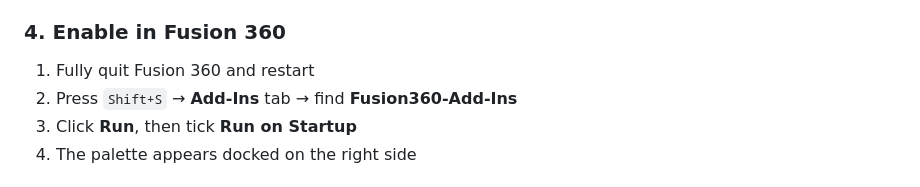
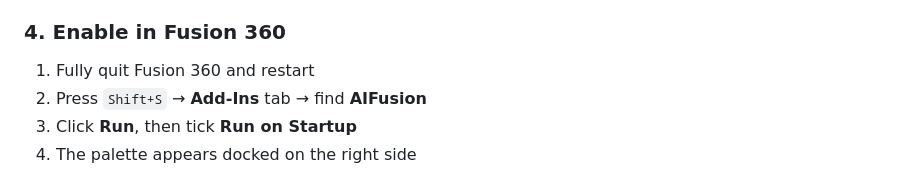
Before and after one commit to zhou19830318/AIFusion, a Markdown page: README.md, the part around the change. Rendered like a GitHub page.

Commit message:
更新 README.md

```diff
--- a/README.md
+++ b/README.md
@@ -114,7 +114,7 @@ Open `local_server\config.json` and add at least one API key:
 ### 4. Enable in Fusion 360
 
 1. Fully quit Fusion 360 and restart
-2. Press `Shift+S` → **Add-Ins** tab → find **Fusion360-Add-Ins**
+2. Press `Shift+S` → **Add-Ins** tab → find **AIFusion**
 3. Click **Run**, then tick **Run on Startup**
 4. The palette appears docked on the right side
 
```
